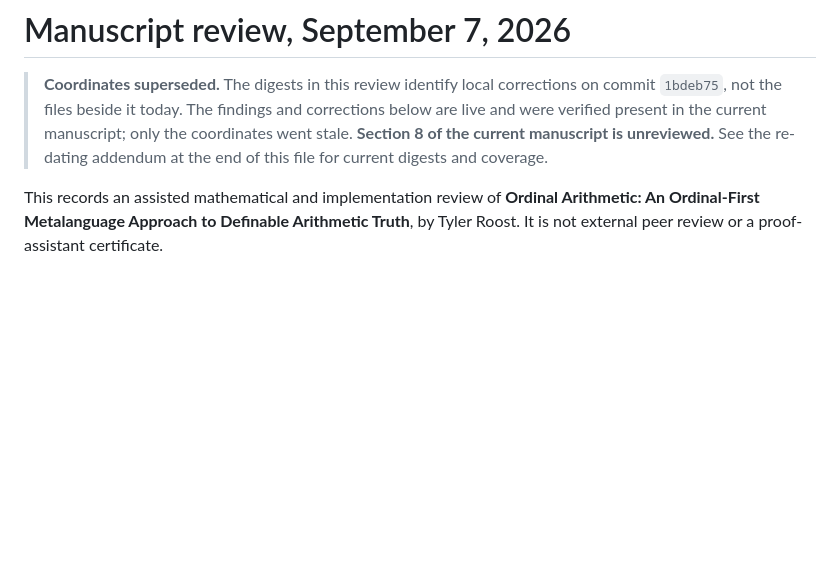
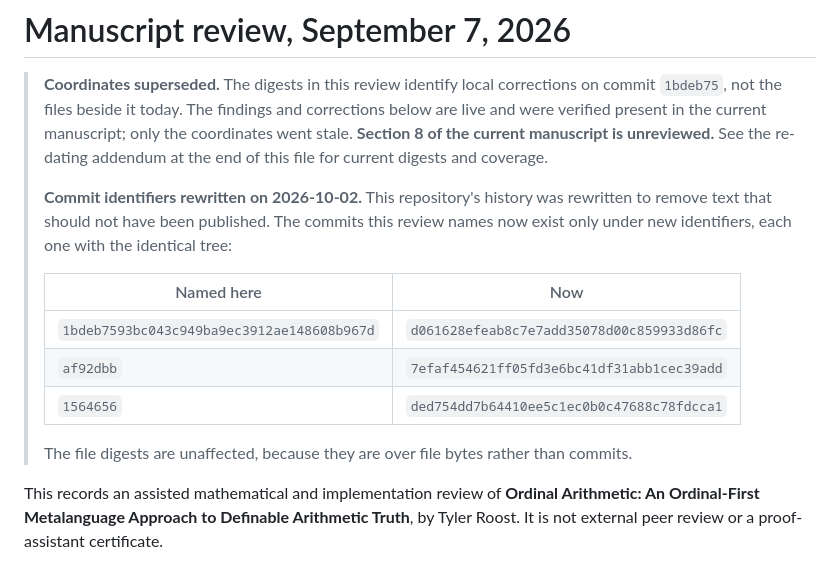
Before and after one commit to TimeLordRaps/ordinatics, a Markdown page: paper/REVIEW.md, the part around the change. Rendered like a GitHub page; blank space fills up the shorter version.

Commit message:
Map the review's commits to their rewritten identifiers
The history was rewritten on 2026-10-02. The three commits paper/REVIEW.md
names now exist under new identifiers, each with the identical tree. The
review keeps its original coordinates and gains the mapping.

Co-Authored-By: Claude Opus 5.5 <noreply@anthropic.com>

```diff
--- a/paper/REVIEW.md
+++ b/paper/REVIEW.md
@@ -6,6 +6,20 @@
 > current manuscript; only the coordinates went stale. **Section 8 of the
 > current manuscript is unreviewed.** See the re-dating addendum at the end
 > of this file for current digests and coverage.
+>
+> **Commit identifiers rewritten on 2026-10-02.** This repository's history was
+> rewritten to remove text that should not have been published. The commits this
+> review names now exist only under new identifiers, each one with the identical
+> tree:
+>
+> | Named here | Now |
+> |---|---|
+> | `1bdeb7593bc043c949ba9ec3912ae148608b967d` | `d061628efeab8c7e7add35078d00c859933d86fc` |
+> | `af92dbb` | `7efaf454621ff05fd3e6bc41df31abb1cec39add` |
+> | `1564656` | `ded754dd7b64410ee5c1ec0b0c47688c78fdcca1` |
+>
+> The file digests are unaffected, because they are over file bytes rather than
+> commits.
 
 This records an assisted mathematical and implementation review of **Ordinal
 Arithmetic: An Ordinal-First Metalanguage Approach to Definable Arithmetic Truth**,
```
